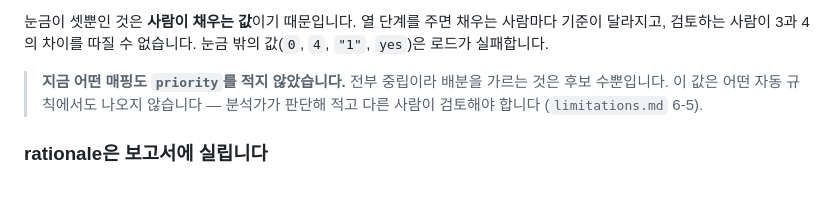
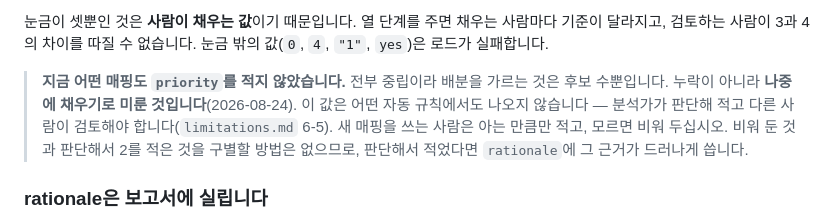
Before and after one commit to TwinWhales/DFIR_Triage_Automation, a Markdown page: docs/mapping-guide.md, the part around the change. GitHub-like rendering; blank space fills up the shorter version.

Commit message:
docs: priority 는 누락이 아니라 미룬 것이라고 적는다
배분은 구현했는데 매핑 22곳의 priority 는 비어 있다. 문서에 "미완"이라고만
적혀 있으면 다음 사람이 빠뜨린 것으로 읽고 그럴듯한 값으로 채운다. 그러면
검토되지 않은 값이 검토된 값처럼 보이게 되는데, 그것을 피하려고 비워 둔
것이라 정확히 반대 결과가 된다.

팀이 나중에 채우기로 했다는 사실과 날짜를 6-5 에 적었다. 그때까지 나오는
배분 수치는 가중치가 빠진 상태의 값이므로 벤치마크에 쓰기 전에 이 절을
보라고 함께 적었다.

mapping-guide 에는 새 매핑을 쓰는 사람 쪽 지침을 넣었다 — 모르면 비워 둔다.
비워 둔 2 와 판단해서 적은 2 를 구별할 방법이 없으므로, 판단해서 적었다면
rationale 에 근거가 드러나야 한다.

Co-Authored-By: Claude Opus 5 <noreply@anthropic.com>

```diff
--- a/docs/mapping-guide.md
+++ b/docs/mapping-guide.md
@@ -83,9 +83,12 @@ Tier 2의 핵심은 "언제 보게 되는가"입니다. 조건 없는 유예는
 없습니다. 눈금 밖의 값(`0`, `4`, `"1"`, `yes`)은 로드가 실패합니다.
 
 > **지금 어떤 매핑도 `priority`를 적지 않았습니다.** 전부 중립이라 배분을
-> 가르는 것은 후보 수뿐입니다. 이 값은 어떤 자동 규칙에서도 나오지
-> 않습니다 — 분석가가 판단해 적고 다른 사람이 검토해야 합니다
-> (`limitations.md` 6-5).
+> 가르는 것은 후보 수뿐입니다. 누락이 아니라 **나중에 채우기로 미룬
+> 것입니다**(2026-08-24). 이 값은 어떤 자동 규칙에서도 나오지 않습니다 —
+> 분석가가 판단해 적고 다른 사람이 검토해야 합니다(`limitations.md` 6-5).
+> 새 매핑을 쓰는 사람은 아는 만큼만 적고, 모르면 비워 두십시오. 비워 둔
+> 것과 판단해서 2를 적은 것을 구별할 방법은 없으므로, 판단해서 적었다면
+> `rationale`에 그 근거가 드러나게 씁니다.
 
 ### rationale은 보고서에 실립니다
 
```
Also changed, not shown: docs/limitations.md (+5 -1 lines).
